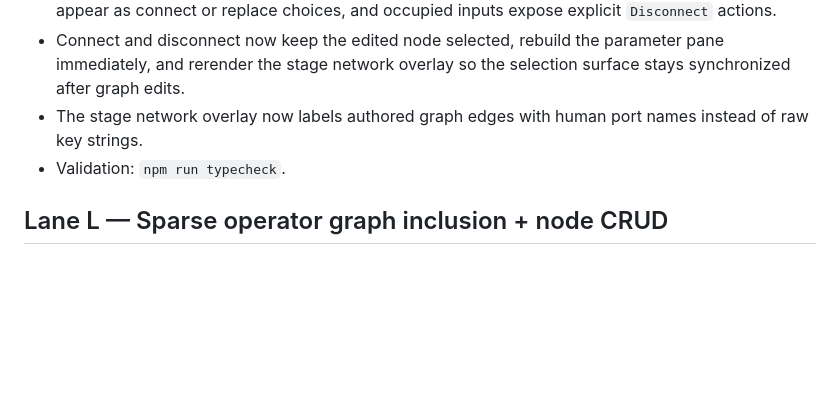
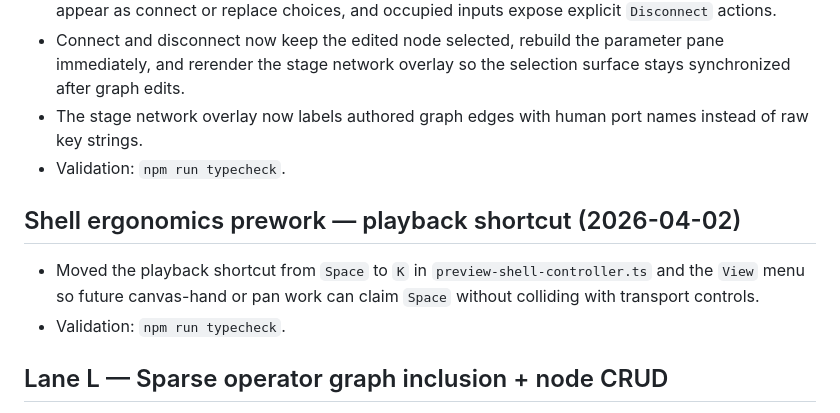
Before and after one commit to lyubomir-popov/brand-layout-ops, a Markdown page: docs/history.md, the part around the change. Drawn GitHub-style; blank space fills up the shorter version.

Commit message:
docs: note playback shortcut move

```diff
--- a/docs/history.md
+++ b/docs/history.md
@@ -29,6 +29,11 @@ Items moved here from `docs/TODO.md` to keep the active backlog lean.
 - Added per-input graph authoring controls to the Layers palette. Compatible upstream outputs appear as connect or replace choices, and occupied inputs expose explicit `Disconnect` actions.
 - Connect and disconnect now keep the edited node selected, rebuild the parameter pane immediately, and rerender the stage network overlay so the selection surface stays synchronized after graph edits.
 - The stage network overlay now labels authored graph edges with human port names instead of raw key strings.
+- Validation: `npm run typecheck`.
+
+## Shell ergonomics prework — playback shortcut (2026-04-02)
+
+- Moved the playback shortcut from `Space` to `K` in `preview-shell-controller.ts` and the `View` menu so future canvas-hand or pan work can claim `Space` without colliding with transport controls.
 - Validation: `npm run typecheck`.
 
 ## Lane L — Sparse operator graph inclusion + node CRUD
```
Also changed, not shown: docs/TODO.md (+1 -1 lines), llm-handoff-context.md (+1 -0 lines).
